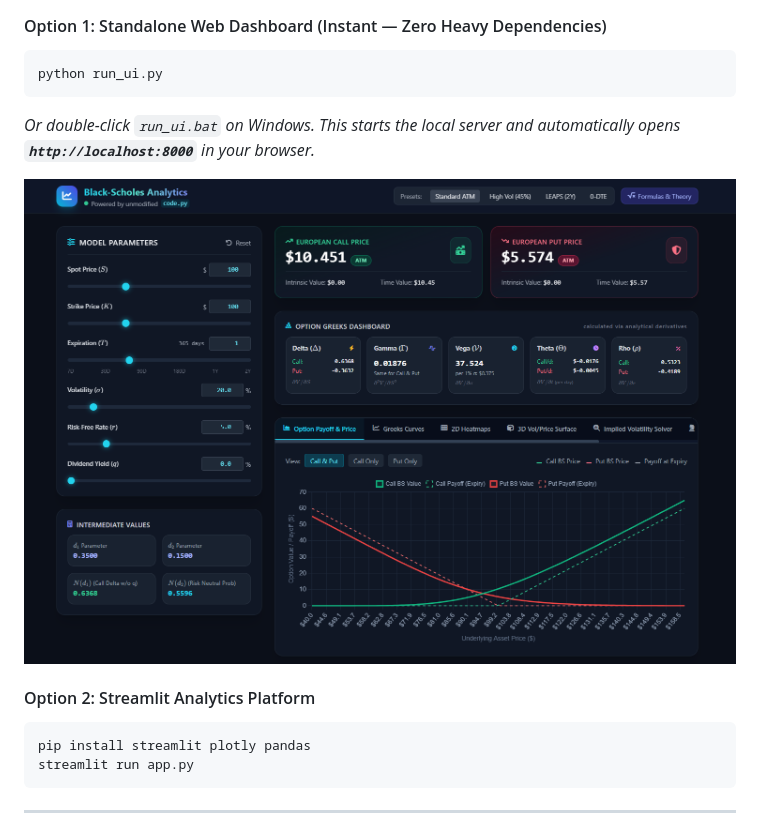
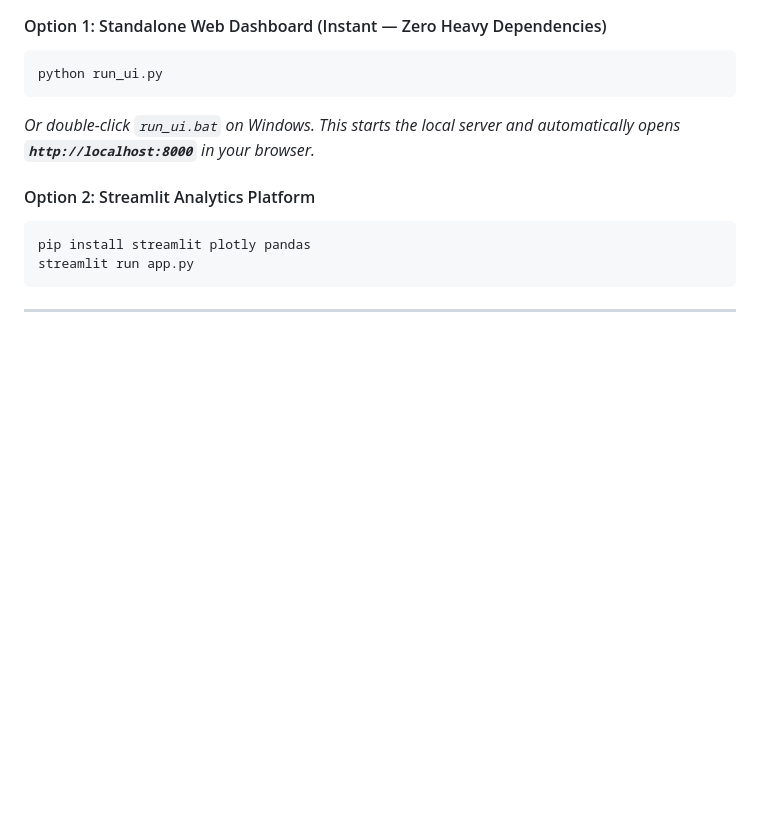
Before and after one commit to Pankajdixit11/Black-Scholes-Model, a Markdown page: README.md, the part around the change. Rendered like a GitHub page; blank space fills up the shorter version.

````diff
--- a/README.md
+++ b/README.md
@@ -64,7 +64,7 @@ python run_ui.py
 ```
 *Or double-click `run_ui.bat` on Windows. This starts the local server and automatically opens **`http://localhost:8000`** in your browser.*
 
-![Dashboard](https://github.com/Pankajdixit11/Black-Scholes-Model/blob/579a77f518a301e6cb50360e74a2af315226b045/Dashboard.png)
+
 
 #### Option 2: Streamlit Analytics Platform
 ```bash
````
